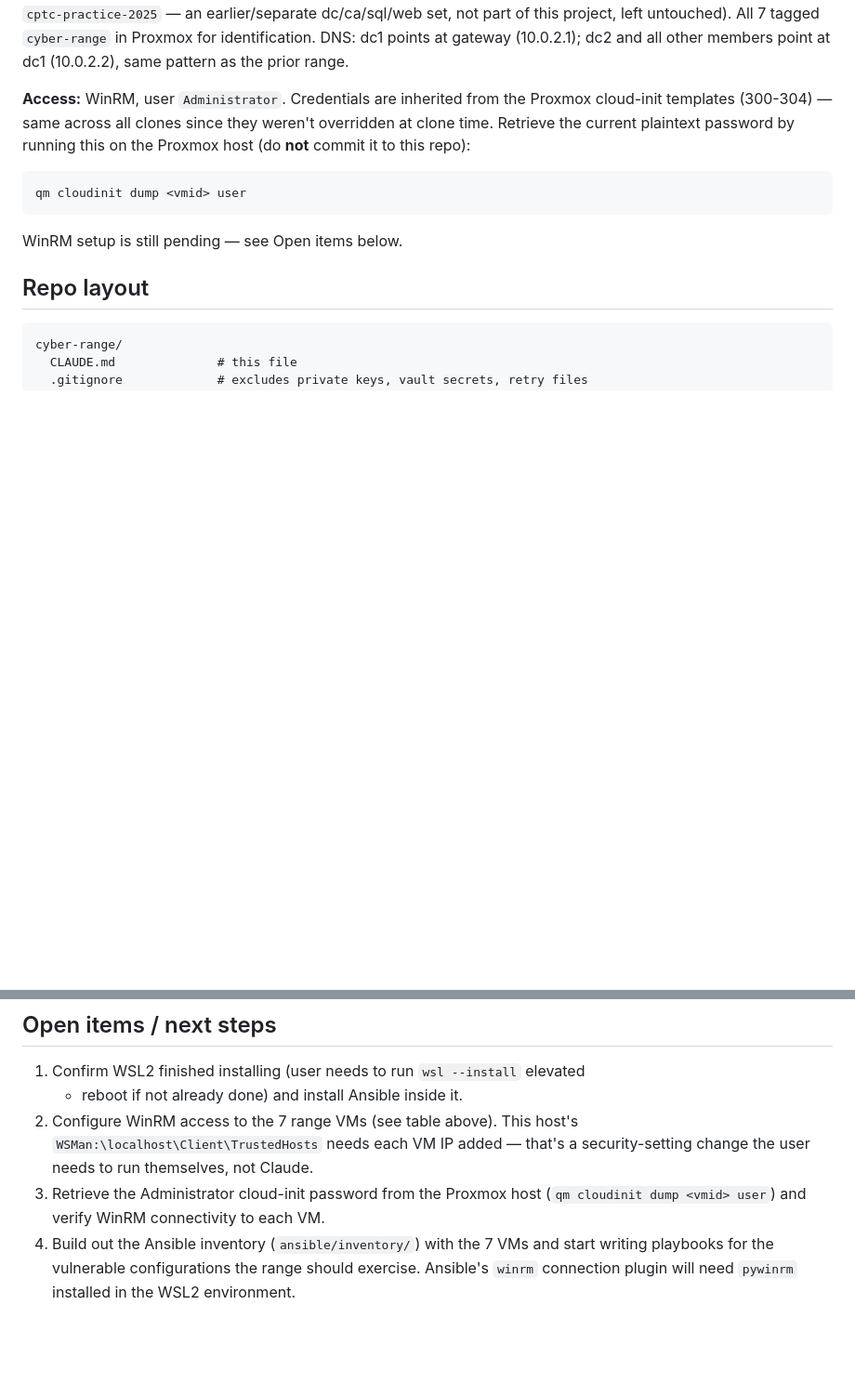
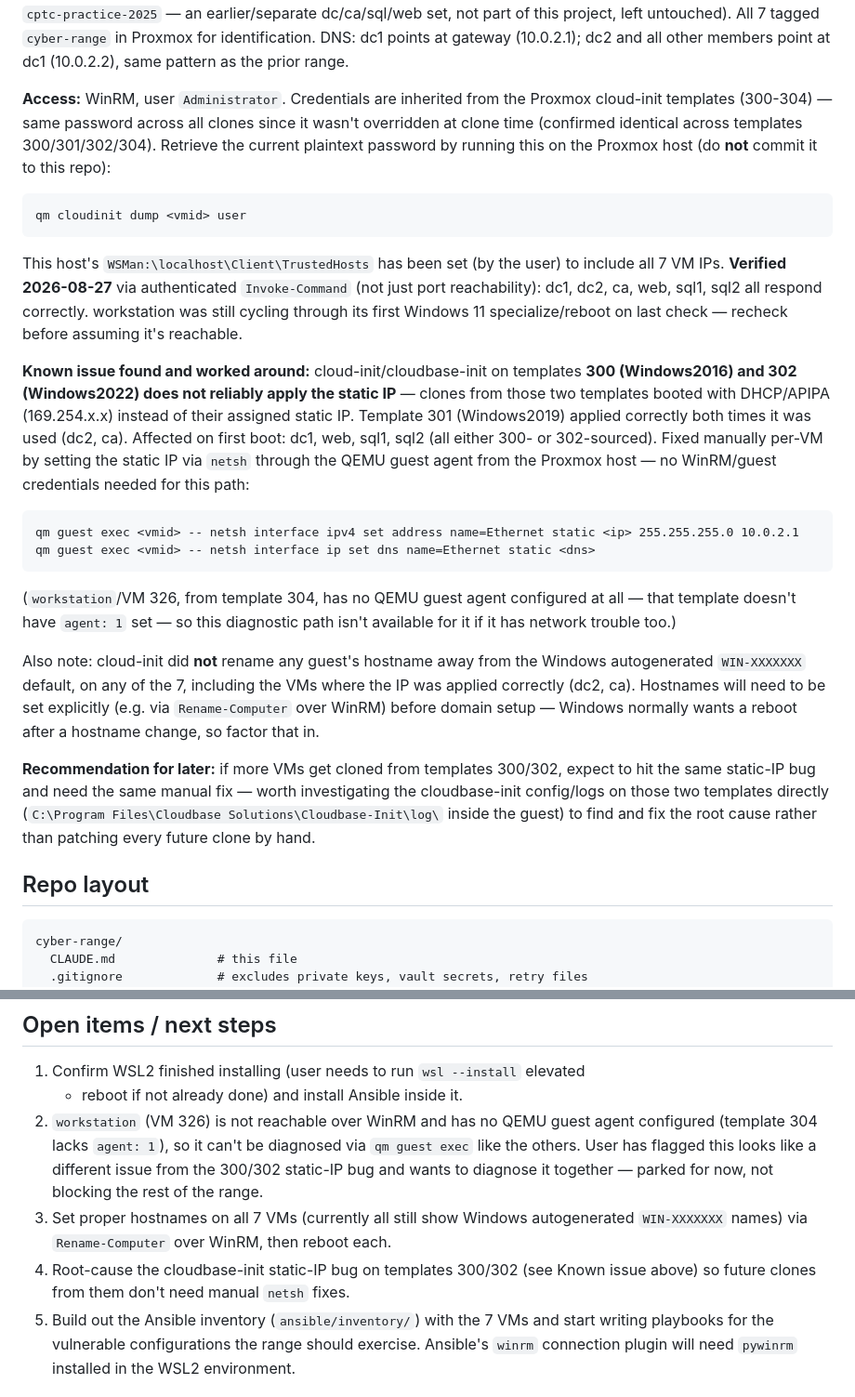
Before and after one commit to CyberHawks-IIT/cyber-range, a Markdown page: CLAUDE.md, 2 parts joined by grey strips. Shown at 93% size. GitHub-like rendering; blank space fills up the shorter version.

Commit message:
Document WinRM verification and cloudbase-init static-IP bug workaround
6/7 VMs (dc1, dc2, ca, web, sql1, sql2) verified reachable over authenticated
WinRM. Found and fixed a static-IP bug affecting templates 300/302 (clones
came up on DHCP/APIPA instead of their assigned IP) via netsh through the
QEMU guest agent. workstation (VM 326) parked - different issue, no guest
agent available to diagnose it the same way.

Co-Authored-By: Claude Sonnet 5 <noreply@anthropic.com>

````diff
--- a/CLAUDE.md
+++ b/CLAUDE.md
@@ -81,13 +81,46 @@ dc/ca/sql/web set, not part of this project, left untouched). All 7 tagged
 the prior range.
 
 **Access:** WinRM, user `Administrator`. Credentials are inherited from the
-Proxmox cloud-init templates (300-304) — same across all clones since they
-weren't overridden at clone time. Retrieve the current plaintext password by
-running this on the Proxmox host (do **not** commit it to this repo):
+Proxmox cloud-init templates (300-304) — same password across all clones since
+it wasn't overridden at clone time (confirmed identical across templates
+300/301/302/304). Retrieve the current plaintext password by running this on
+the Proxmox host (do **not** commit it to this repo):
 ```
 qm cloudinit dump <vmid> user
 ```
-WinRM setup is still pending — see Open items below.
+This host's `WSMan:\localhost\Client\TrustedHosts` has been set (by the user)
+to include all 7 VM IPs. **Verified 2026-08-27** via authenticated
+`Invoke-Command` (not just port reachability): dc1, dc2, ca, web, sql1, sql2 all
+respond correctly. workstation was still cycling through its first Windows 11
+specialize/reboot on last check — recheck before assuming it's reachable.
+
+**Known issue found and worked around:** cloud-init/cloudbase-init on templates
+**300 (Windows2016) and 302 (Windows2022) does not reliably apply the static IP**
+— clones from those two templates booted with DHCP/APIPA (169.254.x.x) instead
+of their assigned static IP. Template 301 (Windows2019) applied correctly both
+times it was used (dc2, ca). Affected on first boot: dc1, web, sql1, sql2 (all
+either 300- or 302-sourced). Fixed manually per-VM by setting the static IP via
+`netsh` through the QEMU guest agent from the Proxmox host — no WinRM/guest
+credentials needed for this path:
+```
+qm guest exec <vmid> -- netsh interface ipv4 set address name=Ethernet static <ip> 255.255.255.0 10.0.2.1
+qm guest exec <vmid> -- netsh interface ip set dns name=Ethernet static <dns>
+```
+(`workstation`/VM 326, from template 304, has no QEMU guest agent configured at
+all — that template doesn't have `agent: 1` set — so this diagnostic path isn't
+available for it if it has network trouble too.)
+
+Also note: cloud-init did **not** rename any guest's hostname away from the
+Windows autogenerated `WIN-XXXXXXX` default, on any of the 7, including the
+VMs where the IP was applied correctly (dc2, ca). Hostnames will need to be set
+explicitly (e.g. via `Rename-Computer` over WinRM) before domain setup —
+Windows normally wants a reboot after a hostname change, so factor that in.
+
+**Recommendation for later:** if more VMs get cloned from templates 300/302,
+expect to hit the same static-IP bug and need the same manual fix — worth
+investigating the cloudbase-init config/logs on those two templates directly
+(`C:\Program Files\Cloudbase Solutions\Cloudbase-Init\log\` inside the guest)
+to find and fix the root cause rather than patching every future clone by hand.
 
 ## Repo layout
 
@@ -107,12 +140,17 @@ cyber-range/
 
 1. Confirm WSL2 finished installing (user needs to run `wsl --install` elevated
    + reboot if not already done) and install Ansible inside it.
-2. Configure WinRM access to the 7 range VMs (see table above). This host's
-   `WSMan:\localhost\Client\TrustedHosts` needs each VM IP added — that's a
-   security-setting change the user needs to run themselves, not Claude.
-3. Retrieve the Administrator cloud-init password from the Proxmox host
-   (`qm cloudinit dump <vmid> user`) and verify WinRM connectivity to each VM.
-4. Build out the Ansible inventory (`ansible/inventory/`) with the 7 VMs and
+2. `workstation` (VM 326) is not reachable over WinRM and has no QEMU guest
+   agent configured (template 304 lacks `agent: 1`), so it can't be diagnosed
+   via `qm guest exec` like the others. User has flagged this looks like a
+   different issue from the 300/302 static-IP bug and wants to diagnose it
+   together — parked for now, not blocking the rest of the range.
+3. Set proper hostnames on all 7 VMs (currently all still show Windows
+   autogenerated `WIN-XXXXXXX` names) via `Rename-Computer` over WinRM, then
+   reboot each.
+4. Root-cause the cloudbase-init static-IP bug on templates 300/302 (see Known
+   issue above) so future clones from them don't need manual `netsh` fixes.
+5. Build out the Ansible inventory (`ansible/inventory/`) with the 7 VMs and
    start writing playbooks for the vulnerable configurations the range should
    exercise. Ansible's `winrm` connection plugin will need `pywinrm` installed
    in the WSL2 environment.
````
